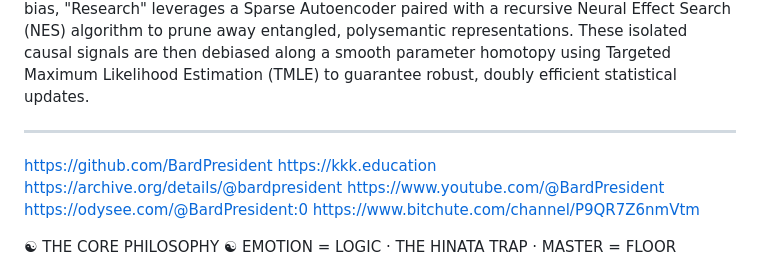
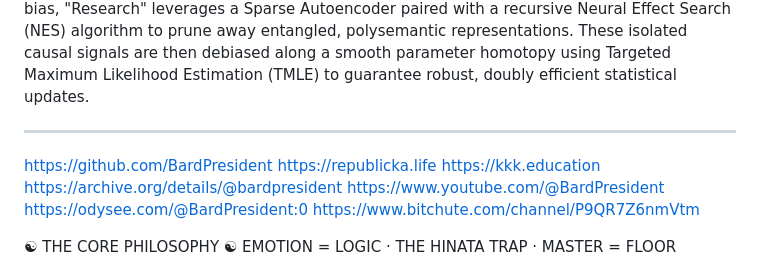
Before and after one commit to BardPresident/Research, a Markdown page: README.md, the part around the change. Rendered like a GitHub page.

Commit message:
Add new link to republicka.life in README

```diff
--- a/README.md
+++ b/README.md
@@ -10,6 +10,7 @@ To interact adaptively with its environment, "Research" executes Intermittent Ac
 ---
 
 https://github.com/BardPresident
+https://republicka.life
 https://kkk.education
 https://archive.org/details/@bardpresident
 https://www.youtube.com/@BardPresident
```
